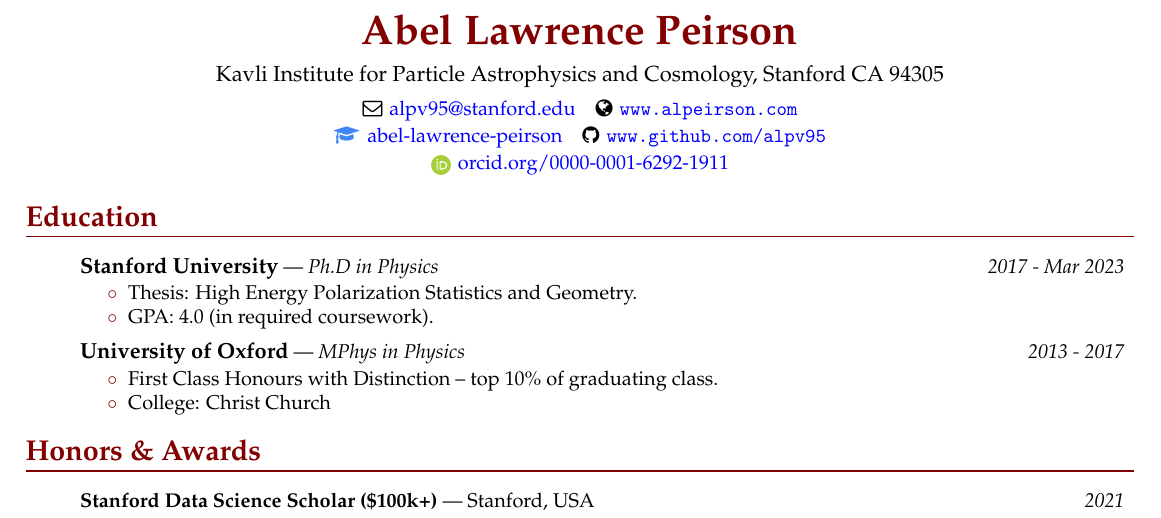
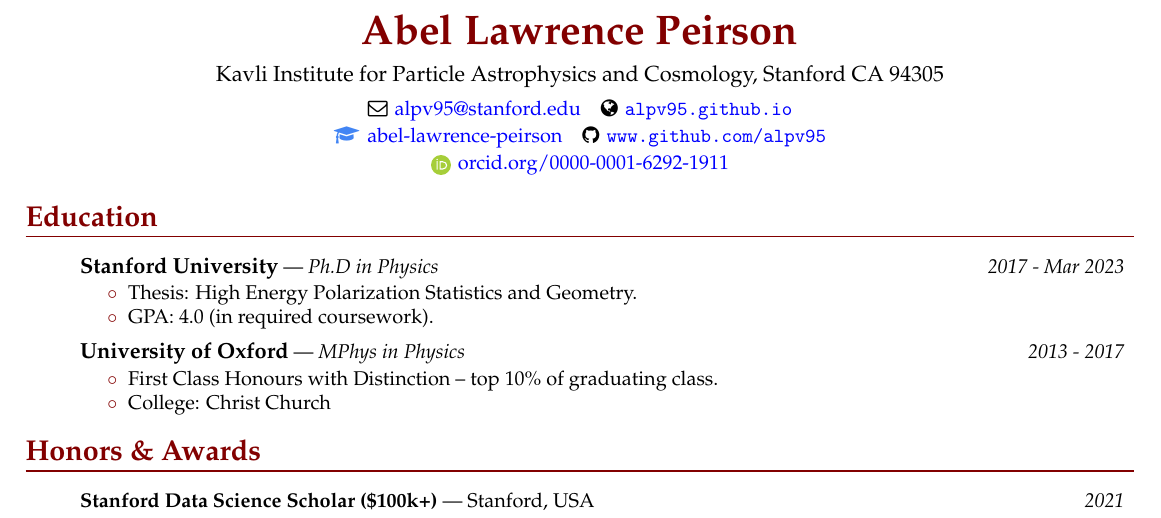
Before and after one commit to alpv95/CV, a LaTeX CV (tex/resume.tex): part of page 1 of 2, cut so that both start at the same text. Compiled offline with pdfLaTeX.

Commit message:
Resume: fix header links (website, GitHub, Scholar, ORCID), widen publication spacing
Co-Authored-By: Claude Opus 5.5 <noreply@anthropic.com>

```diff
--- a/tex/resume.tex
+++ b/tex/resume.tex
@@ -126,7 +126,7 @@
 % This is a list that comes with a resbigitem
 \newenvironment{ressubsecPu}[1]{
 	\resitem{#1}
-	\vspace{2pt}
+	\vspace{6pt}
 
 }
 
@@ -174,15 +174,15 @@
 \small{
 	\vspace{5pt}
 	\centerline{\faEnvelopeO \hspace{1pt} \href{mailto:alpv95@stanford.edu}{alpv95@stanford.edu} \hspace{5pt}
-	\faGlobe \hspace{1pt} \url{www.alpeirson.com}}
+	\faGlobe \hspace{1pt} \href{https://alpv95.github.io}{\texttt{alpv95.github.io}}}
 % 	\textcolor{linkedincol}{\faGraduationCap} \hspace{1pt}
 % 		\href{https://www.linkedin.com/in/abel-lawrence-peirson-v-b96aba94/}{abel-lawrence-peirson-v}}
 	\vspace{1.5pt}
 	\centerline{\textcolor{scholar}{\faGraduationCap} \hspace{-1pt}
-	\href{https://scholar.google.com/citations?user=tPRMZscAAAAJ&hl=en&authuser=1&oi=sra}{abel-lawrence-peirson}
-	\hspace{5pt} \faGithub \hspace{1pt} \url{www.github.com/alpv95}}
+	\href{https://scholar.google.com/citations?user=MxcIoQYAAAAJ}{abel-lawrence-peirson}
+	\hspace{5pt} \faGithub \hspace{1pt} \href{https://github.com/alpv95}{\texttt{www.github.com/alpv95}}}
 	\vspace{2pt}
-	\centerline{\orcidicon{0000-0000-0000-0000}\hspace{1pt} \href{https://orcid.org/0000-0001-6292-1911}{orcid.org/0000-0001-6292-1911}}
+	\centerline{\orcidicon{0000-0001-6292-1911}\hspace{1pt} \href{https://orcid.org/0000-0001-6292-1911}{orcid.org/0000-0001-6292-1911}}
 }
 
 \vspace{10 pt}
```
